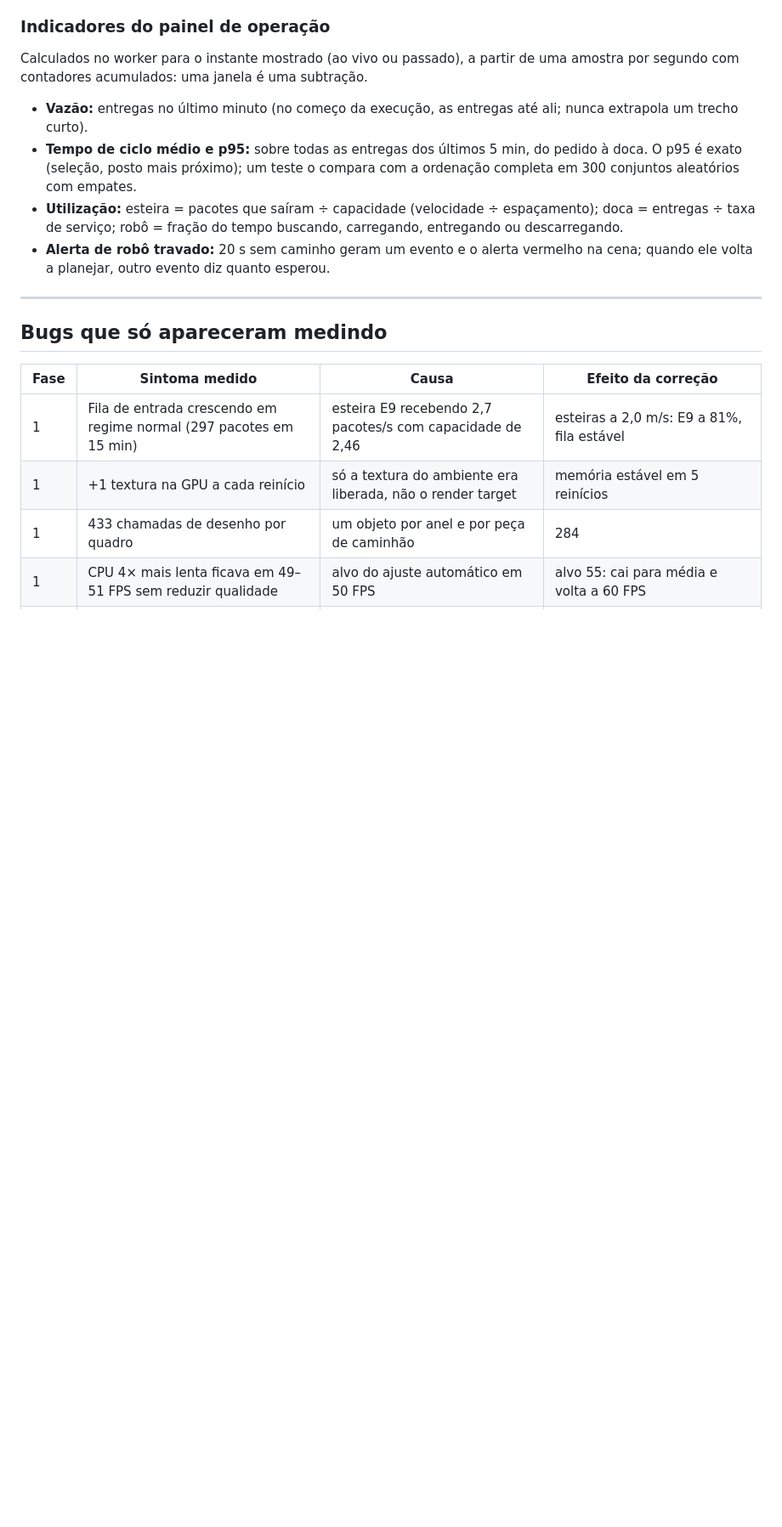
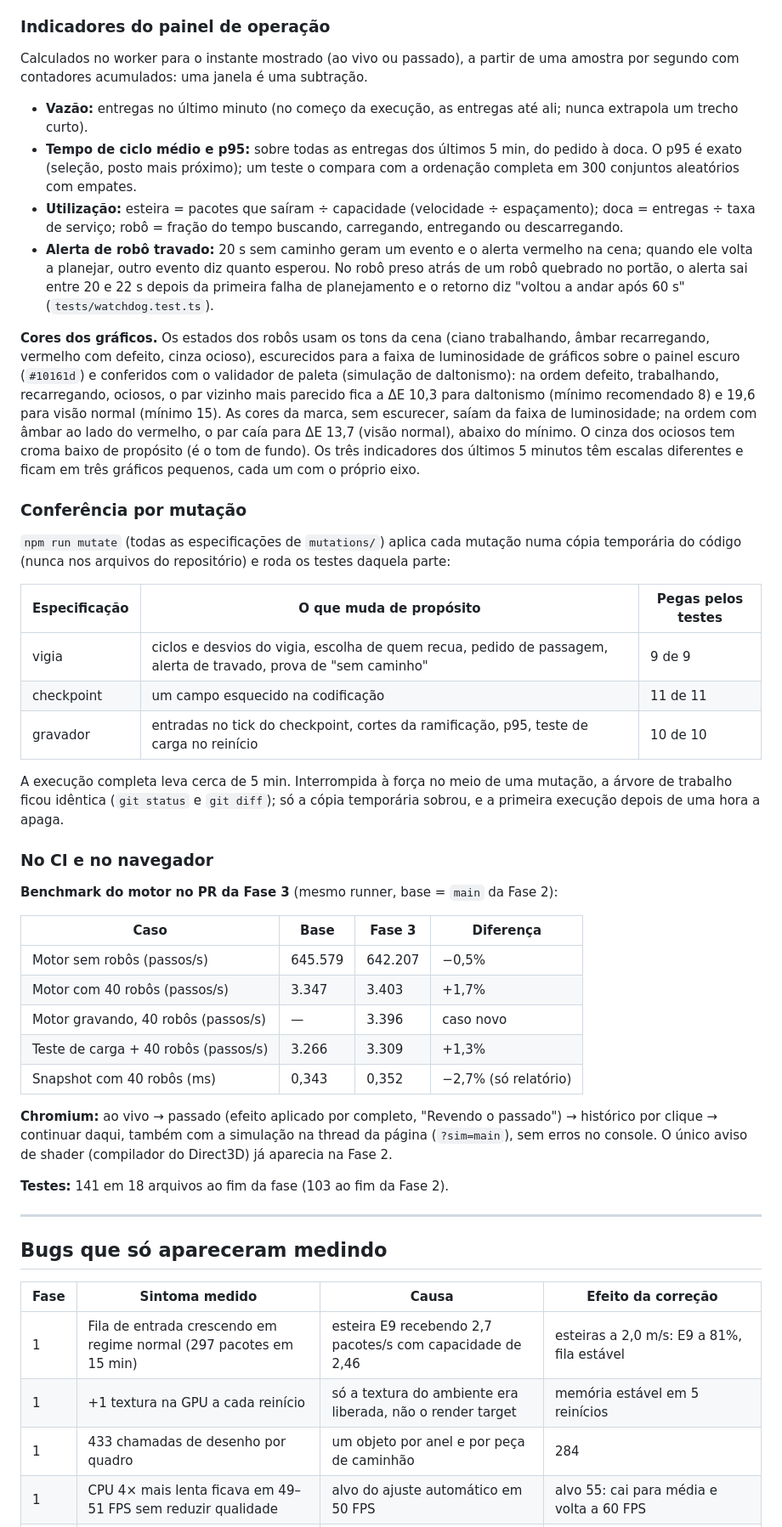
Before and after one commit to joaoferreira32/gemeo-digital-cd, a Markdown page: docs/resultados.md, the part around one of its changes. Shown at 85% size. Rendered like a GitHub page; blank space fills up the shorter version.

```diff
--- a/docs/resultados.md
+++ b/docs/resultados.md
@@ -293,6 +297,56 @@ uma amostra por segundo com contadores acumulados: uma janela é uma subtração
   buscando, carregando, entregando ou descarregando.
 - **Alerta de robô travado:** 20 s sem caminho geram um evento e o alerta
   vermelho na cena; quando ele volta a planejar, outro evento diz quanto esperou.
+  No robô preso atrás de um robô quebrado no portão, o alerta sai entre 20 e 22 s
+  depois da primeira falha de planejamento e o retorno diz "voltou a andar após
+  60 s" (`tests/watchdog.test.ts`).
+
+**Cores dos gráficos.** Os estados dos robôs usam os tons da cena (ciano
+trabalhando, âmbar recarregando, vermelho com defeito, cinza ocioso), escurecidos
+para a faixa de luminosidade de gráficos sobre o painel escuro (`#10161d`) e
+conferidos com o validador de paleta (simulação de daltonismo): na ordem defeito,
+trabalhando, recarregando, ociosos, o par vizinho mais parecido fica a ΔE 10,3
+para daltonismo (mínimo recomendado 8) e 19,6 para visão normal (mínimo 15). As
+cores da marca, sem escurecer, saíam da faixa de luminosidade; na ordem com âmbar
+ao lado do vermelho, o par caía para ΔE 13,7 (visão normal), abaixo do mínimo. O
+cinza dos ociosos tem croma baixo de propósito (é o tom de fundo). Os três
+indicadores dos últimos 5 minutos têm escalas diferentes e ficam em três gráficos
+pequenos, cada um com o próprio eixo.
+
+### Conferência por mutação
+
+`npm run mutate` (todas as especificações de `mutations/`)
+aplica cada mutação numa cópia temporária do código (nunca nos arquivos do
+repositório) e roda os testes daquela parte:
+
+| Especificação | O que muda de propósito                                                                                         | Pegas pelos testes |
+| ------------- | --------------------------------------------------------------------------------------------------------------- | ------------------ |
+| vigia         | ciclos e desvios do vigia, escolha de quem recua, pedido de passagem, alerta de travado, prova de "sem caminho" | 9 de 9             |
+| checkpoint    | um campo esquecido na codificação                                                                               | 11 de 11           |
+| gravador      | entradas no tick do checkpoint, cortes da ramificação, p95, teste de carga no reinício                          | 10 de 10           |
+
+A execução completa leva cerca de 5 min. Interrompida à força no meio de uma
+mutação, a árvore de trabalho ficou idêntica (`git status` e `git diff`); só a
+cópia temporária sobrou, e a primeira execução depois de uma hora a apaga.
+
+### No CI e no navegador
+
+**Benchmark do motor no PR da Fase 3** (mesmo runner, base = `main` da Fase 2):
+
+| Caso                                 | Base    | Fase 3  | Diferença            |
+| ------------------------------------ | ------- | ------- | -------------------- |
+| Motor sem robôs (passos/s)           | 645.579 | 642.207 | −0,5%                |
+| Motor com 40 robôs (passos/s)        | 3.347   | 3.403   | +1,7%                |
+| Motor gravando, 40 robôs (passos/s)  | —       | 3.396   | caso novo            |
+| Teste de carga + 40 robôs (passos/s) | 3.266   | 3.309   | +1,3%                |
+| Snapshot com 40 robôs (ms)           | 0,343   | 0,352   | −2,7% (só relatório) |
+
+**Chromium:** ao vivo → passado (efeito aplicado por completo, "Revendo o
+passado") → histórico por clique → continuar daqui, também com a simulação na
+thread da página (`?sim=main`), sem erros no console. O único aviso de shader
+(compilador do Direct3D) já aparecia na Fase 2.
+
+**Testes:** 141 em 18 arquivos ao fim da fase (103 ao fim da Fase 2).
 
 ---
 
```
Also changed, not shown: other parts of docs/resultados.md (+5 -0 lines), CLAUDE.md (added, +63 -0 lines), README.md (+1 -0 lines).
